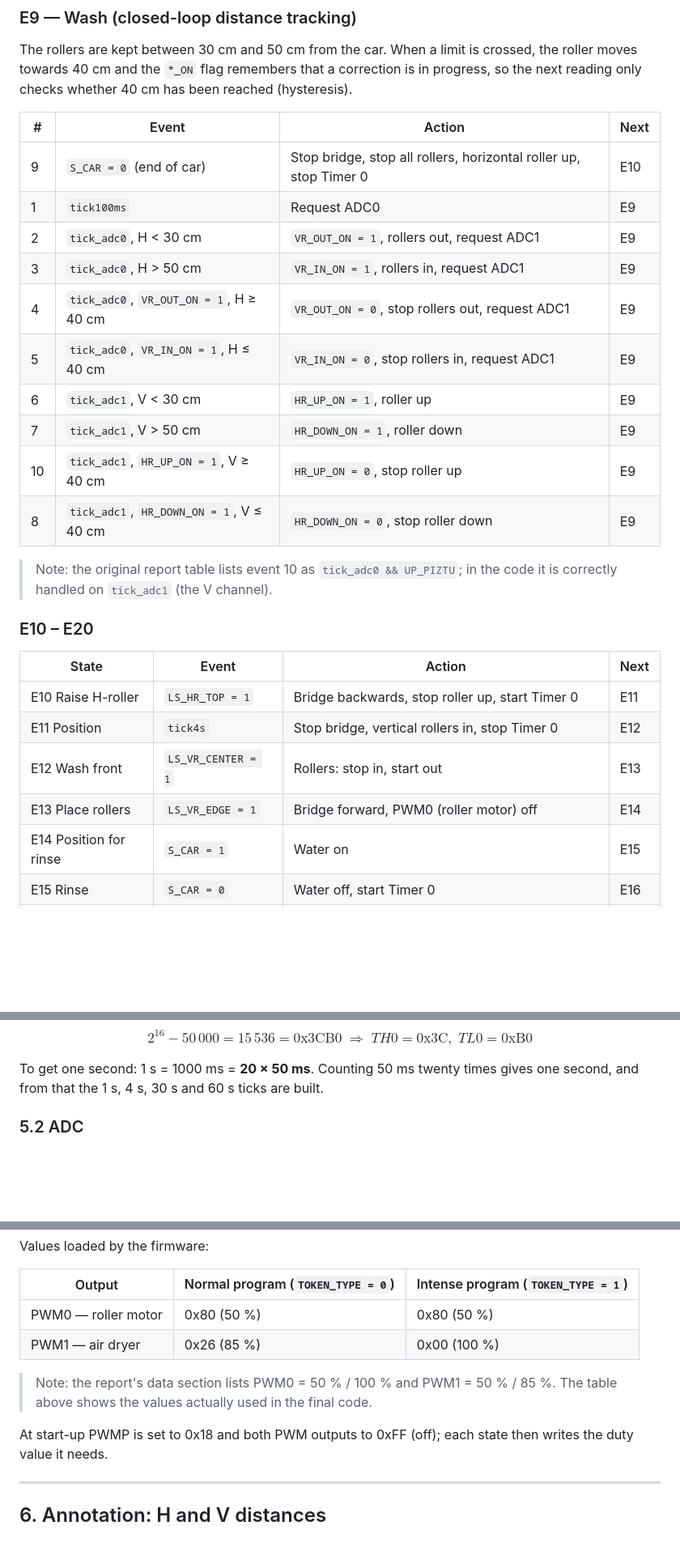
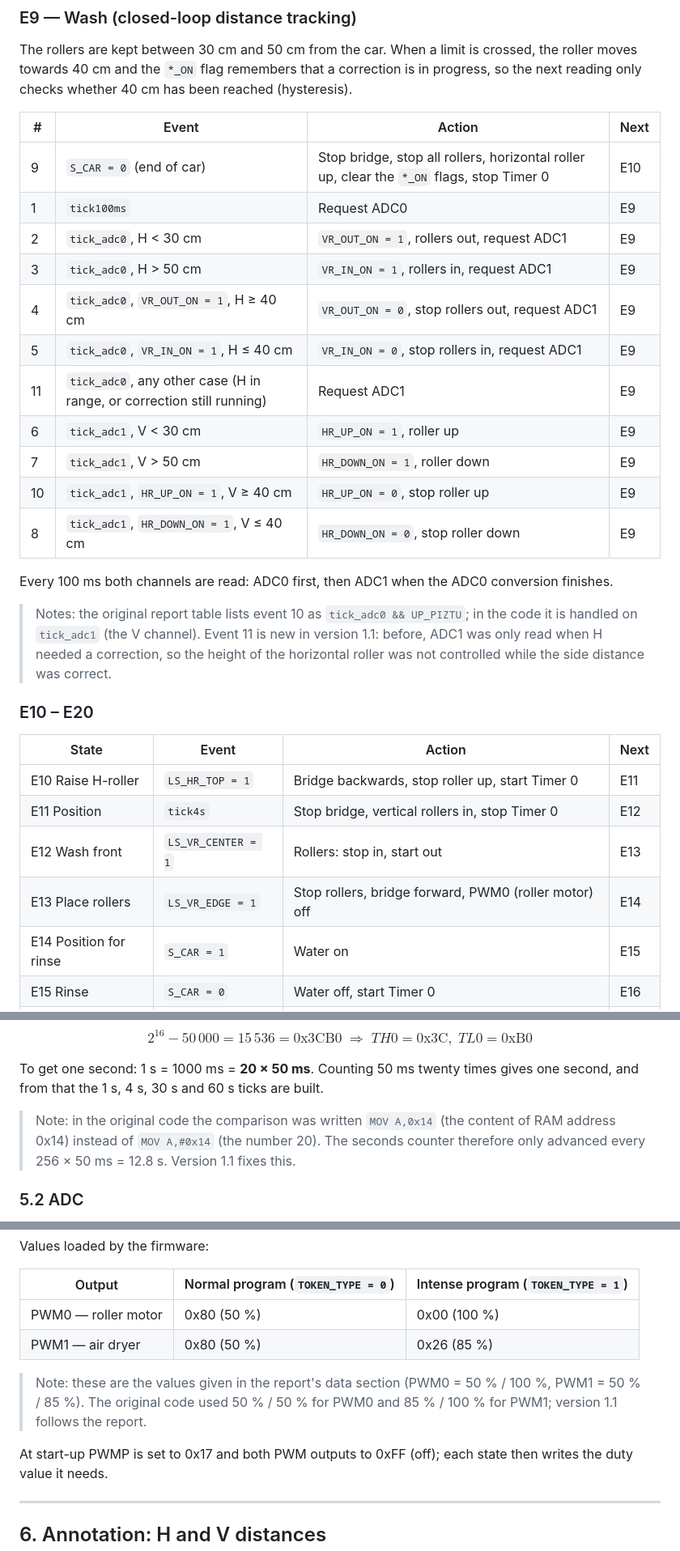
Before and after one commit to Ando144/embedded-carwash-controller-8051, a Markdown page: docs/DESIGN.md, 3 parts joined by grey strips. Shown at 81% size. Rendered like a GitHub page; blank space fills up the shorter version.

```diff
--- a/docs/DESIGN.md
+++ b/docs/DESIGN.md
@@ -176,19 +179,24 @@ reading only checks whether 40 cm has been reached (hysteresis).
 
 | # | Event | Action | Next |
 |---|-------|--------|------|
-| 9 | `S_CAR = 0` (end of car) | Stop bridge, stop all rollers, horizontal roller up, stop Timer 0 | E10 |
+| 9 | `S_CAR = 0` (end of car) | Stop bridge, stop all rollers, horizontal roller up, clear the `*_ON` flags, stop Timer 0 | E10 |
 | 1 | `tick100ms` | Request ADC0 | E9 |
 | 2 | `tick_adc0`, H < 30 cm | `VR_OUT_ON = 1`, rollers out, request ADC1 | E9 |
 | 3 | `tick_adc0`, H > 50 cm | `VR_IN_ON = 1`, rollers in, request ADC1 | E9 |
 | 4 | `tick_adc0`, `VR_OUT_ON = 1`, H ≥ 40 cm | `VR_OUT_ON = 0`, stop rollers out, request ADC1 | E9 |
 | 5 | `tick_adc0`, `VR_IN_ON = 1`, H ≤ 40 cm | `VR_IN_ON = 0`, stop rollers in, request ADC1 | E9 |
+| 11 | `tick_adc0`, any other case (H in range, or correction still running) | Request ADC1 | E9 |
 | 6 | `tick_adc1`, V < 30 cm | `HR_UP_ON = 1`, roller up | E9 |
 | 7 | `tick_adc1`, V > 50 cm | `HR_DOWN_ON = 1`, roller down | E9 |
 | 10 | `tick_adc1`, `HR_UP_ON = 1`, V ≥ 40 cm | `HR_UP_ON = 0`, stop roller up | E9 |
 | 8 | `tick_adc1`, `HR_DOWN_ON = 1`, V ≤ 40 cm | `HR_DOWN_ON = 0`, stop roller down | E9 |
 
-> Note: the original report table lists event 10 as `tick_adc0 && UP_PIZTU`; in the code it is
-> correctly handled on `tick_adc1` (the V channel).
+Every 100 ms both channels are read: ADC0 first, then ADC1 when the ADC0 conversion finishes.
+
+> Notes: the original report table lists event 10 as `tick_adc0 && UP_PIZTU`; in the code it is
+> handled on `tick_adc1` (the V channel). Event 11 is new in version 1.1: before, ADC1 was only
+> read when H needed a correction, so the height of the horizontal roller was not controlled while
+> the side distance was correct.
 
 ### E10 – E20
 
@@ -197,7 +205,7 @@ reading only checks whether 40 cm has been reached (hysteresis).
 | E10 Raise H-roller | `LS_HR_TOP = 1` | Bridge backwards, stop roller up, start Timer 0 | E11 |
 | E11 Position | `tick4s` | Stop bridge, vertical rollers in, stop Timer 0 | E12 |
 | E12 Wash front | `LS_VR_CENTER = 1` | Rollers: stop in, start out | E13 |
-| E13 Place rollers | `LS_VR_EDGE = 1` | Bridge forward, PWM0 (roller motor) off | E14 |
+| E13 Place rollers | `LS_VR_EDGE = 1` | Stop rollers, bridge forward, PWM0 (roller motor) off | E14 |
 | E14 Position for rinse | `S_CAR = 1` | Water on | E15 |
 | E15 Rinse | `S_CAR = 0` | Water off, start Timer 0 | E16 |
 | E16 Position 40 cm | `tick4s` | Bridge: stop forward, start backwards; stop Timer 0 | E17 |
@@ -277,6 +290,10 @@ $$2^{16} - 50\,000 = 15\,536 = \text{0x3CB0} \;\Rightarrow\; TH0 = \text{0x3C},\
 
 To get one second: 1 s = 1000 ms = **20 × 50 ms**. Counting 50 ms twenty times gives one second,
 and from that the 1 s, 4 s, 30 s and 60 s ticks are built.
+
+> Note: in the original code the comparison was written `MOV A,0x14` (the content of RAM address
+> 0x14) instead of `MOV A,#0x14` (the number 20). The seconds counter therefore only advanced every
+> 256 × 50 ms = 12.8 s. Version 1.1 fixes this.
 
 ### 5.2 ADC
 
@@ -324,13 +341,14 @@ Values loaded by the firmware:
 
 | Output | Normal program (`TOKEN_TYPE = 0`) | Intense program (`TOKEN_TYPE = 1`) |
 |--------|-----------------------------------|------------------------------------|
-| PWM0 — roller motor | 0x80 (50 %) | 0x80 (50 %) |
-| PWM1 — air dryer    | 0x26 (85 %) | 0x00 (100 %) |
+| PWM0 — roller motor | 0x80 (50 %) | 0x00 (100 %) |
+| PWM1 — air dryer    | 0x80 (50 %) | 0x26 (85 %) |
 
-> Note: the report's data section lists PWM0 = 50 % / 100 % and PWM1 = 50 % / 85 %. The table
-> above shows the values actually used in the final code.
+> Note: these are the values given in the report's data section (PWM0 = 50 % / 100 %,
+> PWM1 = 50 % / 85 %). The original code used 50 % / 50 % for PWM0 and 85 % / 100 % for PWM1;
+> version 1.1 follows the report.
 
-At start-up PWMP is set to 0x18 and both PWM outputs to 0xFF (off); each state then writes the
+At start-up PWMP is set to 0x17 and both PWM outputs to 0xFF (off); each state then writes the
 duty value it needs.
 
 ---
```
Also changed, not shown: other parts of docs/DESIGN.md (+19 -10 lines), CHANGELOG.md (added, +52 -0 lines), README.md (+54 -9 lines), tools/sim/README.md (added, +71 -0 lines), docs/img/wash_cycle.png (added), docs/img/wash_cycle_dark.png (added), 9 other files.
